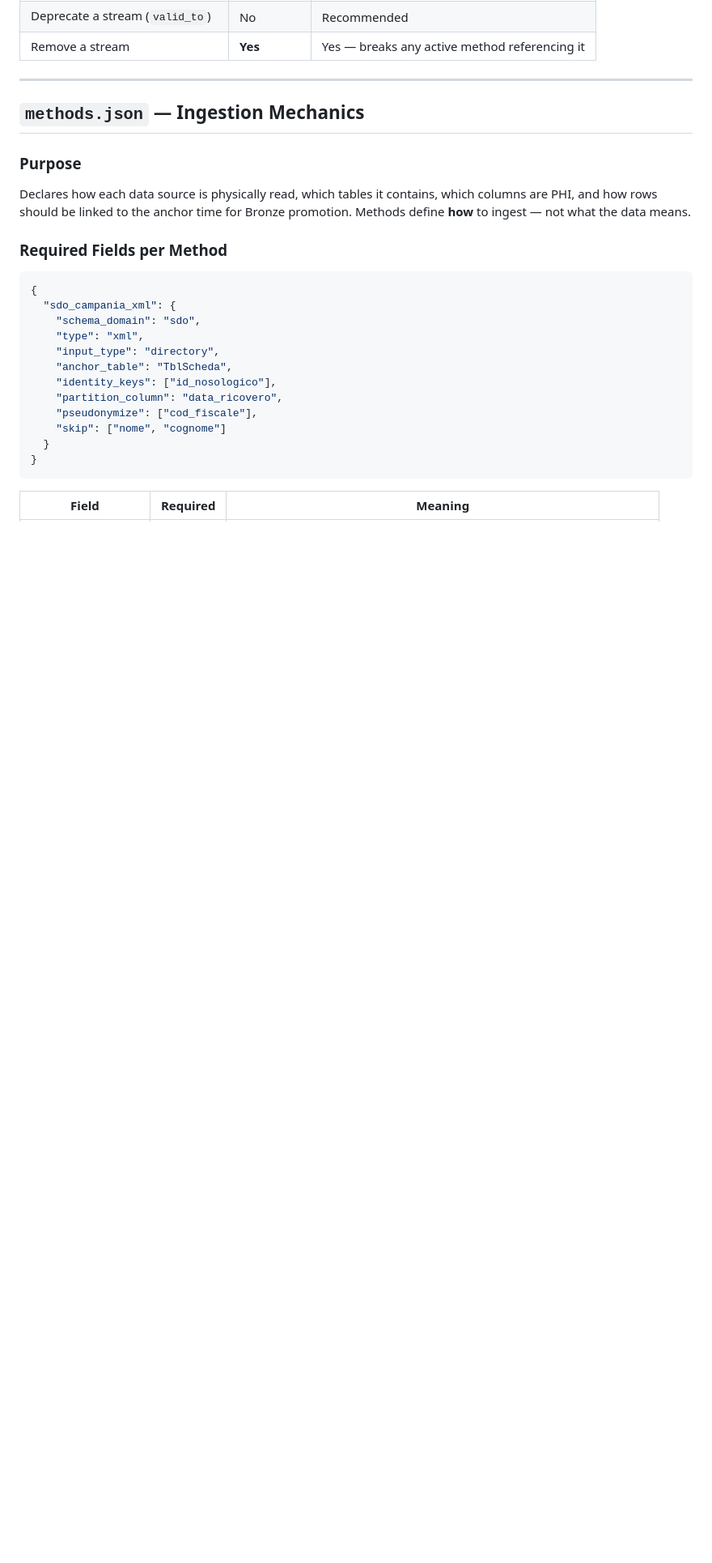
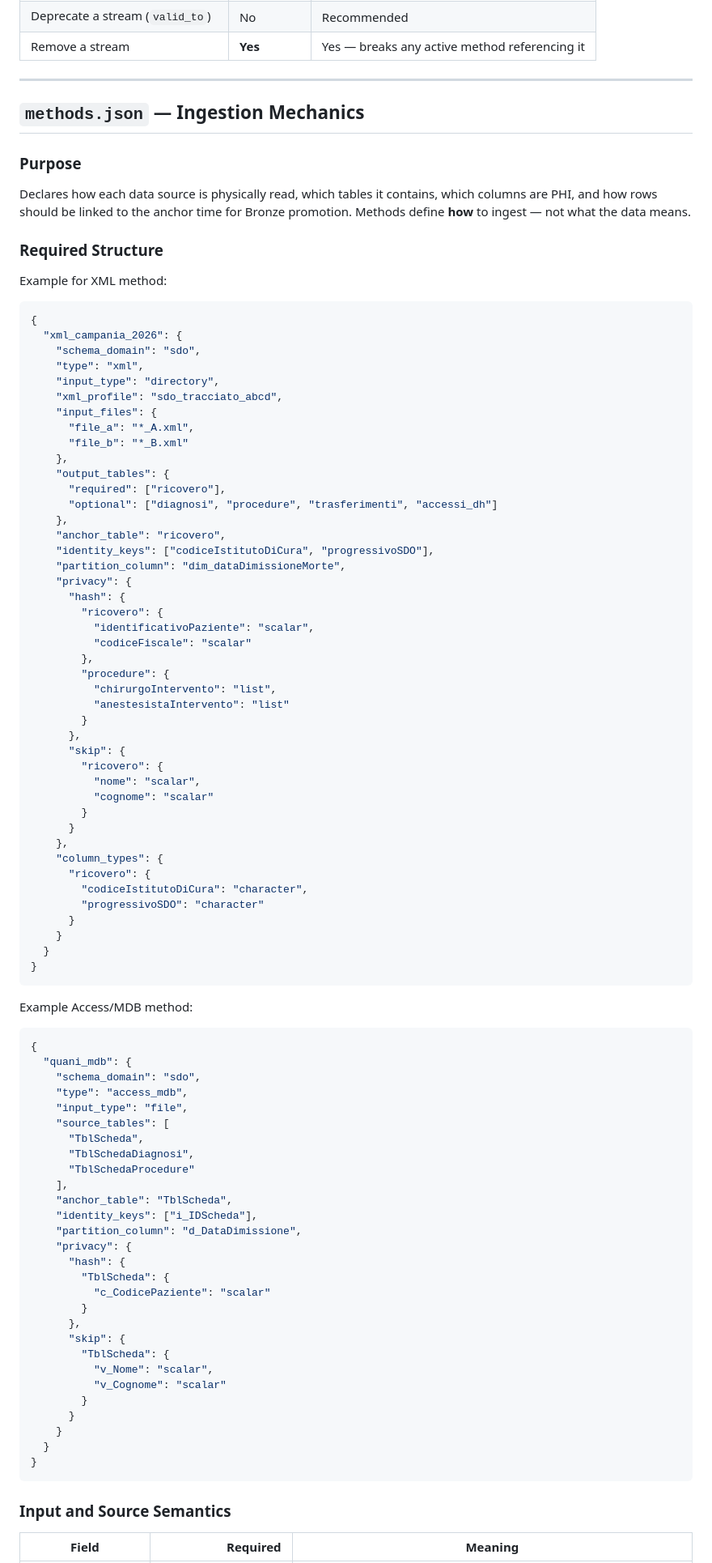
Before and after one commit to andreafdx/xpipe, a Markdown page: docs/contracts/configuration_contract.md, the part around one of its changes. Shown at 81% size. Drawn GitHub-style; blank space fills up the shorter version.

````diff
--- a/docs/contracts/configuration_contract.md
+++ b/docs/contracts/configuration_contract.md
@@ -163,21 +170,90 @@ contains, which columns are PHI, and how rows should be linked to the
 anchor time for Bronze promotion. Methods define **how** to ingest —
 not what the data means.
 
-### Required Fields per Method
+### Required Structure
+
+Example for XML method:
 
 ```json
 {
-  "sdo_campania_xml": {
+  "xml_campania_2026": {
     "schema_domain": "sdo",
     "type": "xml",
     "input_type": "directory",
-    "anchor_table": "TblScheda",
-    "identity_keys": ["id_nosologico"],
-    "partition_column": "data_ricovero",
-    "pseudonymize": ["cod_fiscale"],
-    "skip": ["nome", "cognome"]
+    "xml_profile": "sdo_tracciato_abcd",
+    "input_files": {
+      "file_a": "*_A.xml",
+      "file_b": "*_B.xml"
+    },
+    "output_tables": {
+      "required": ["ricovero"],
+      "optional": ["diagnosi", "procedure", "trasferimenti", "accessi_dh"]
+    },
+    "anchor_table": "ricovero",
+    "identity_keys": ["codiceIstitutoDiCura", "progressivoSDO"],
+    "partition_column": "dim_dataDimissioneMorte",
+    "privacy": {
+      "hash": {
+        "ricovero": {
+          "identificativoPaziente": "scalar",
+          "codiceFiscale": "scalar"
+        },
+        "procedure": {
+          "chirurgoIntervento": "list",
+          "anestesistaIntervento": "list"
+        }
+      },
+      "skip": {
+        "ricovero": {
+          "nome": "scalar",
+          "cognome": "scalar"
+        }
+      }
+    },
+    "column_types": {
+      "ricovero": {
+        "codiceIstitutoDiCura": "character",
+        "progressivoSDO": "character"
+      }
+    }
   }
 }
 ```
 
+Example Access/MDB method:
+
+```json
+{
+  "quani_mdb": {
+    "schema_domain": "sdo",
+    "type": "access_mdb",
+    "input_type": "file",
+    "source_tables": [
+      "TblScheda",
+      "TblSchedaDiagnosi",
+      "TblSchedaProcedure"
+    ],
+    "anchor_table": "TblScheda",
+    "identity_keys": ["i_IDScheda"],
+    "partition_column": "d_DataDimissione",
+    "privacy": {
+      "hash": {
+        "TblScheda": {
+          "c_CodicePaziente": "scalar"
+        }
+      },
+      "skip": {
+        "TblScheda": {
+          "v_Nome": "scalar",
+          "v_Cognome": "scalar"
+        }
+      }
+    }
+  }
+}
+```
+
+### Input and Source Semantics
+
+
 | Field | Required | Meaning |
````
Also changed, not shown: other parts of docs/contracts/configuration_contract.md (+158 -46 lines).
